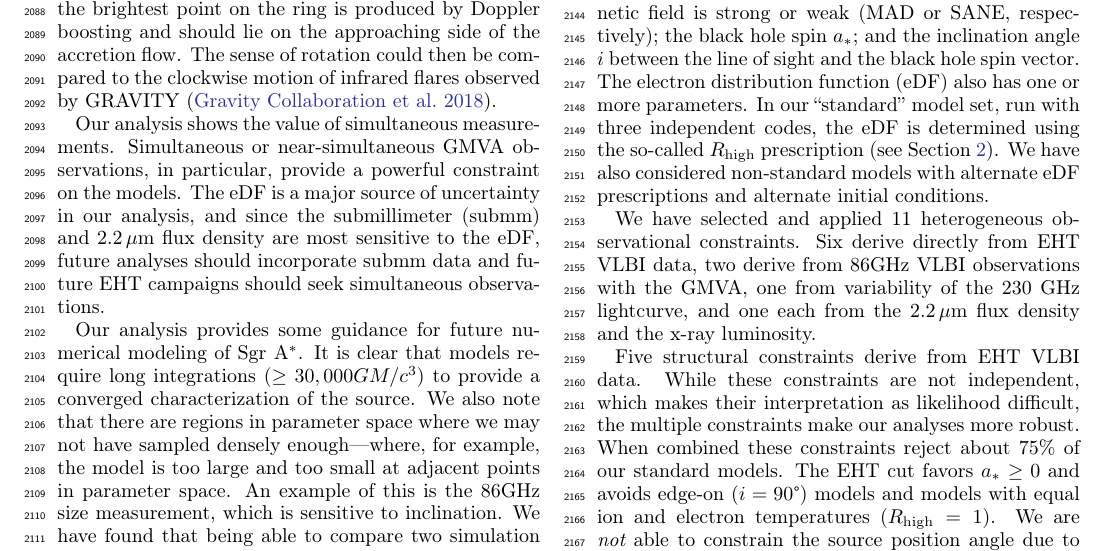
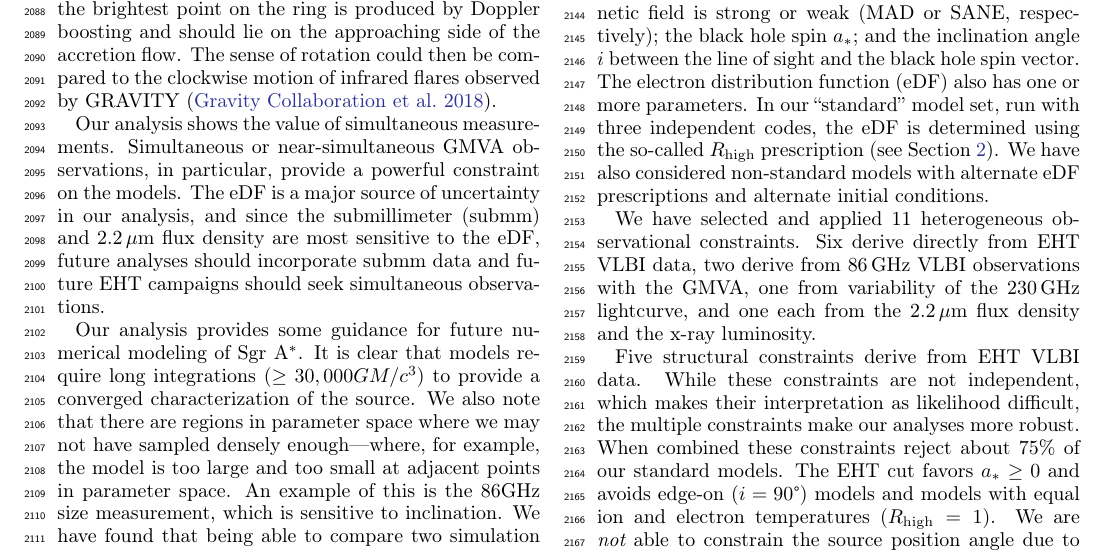
Before and after one commit to rndref/EHT_SGRA5, a LaTeX paper (main.tex, which reads conclusions.tex): part of page 29 of 96, cut so that both start at the same text. Compiled offline with pdfLaTeX.

Commit message:
Updates from overleaf

```diff
--- a/conclusions.tex
+++ b/conclusions.tex
@@ -19,7 +19,7 @@ We have made a first comparison of the EHT 2017 \sgra data to a state-of-the-art
 
 The model parameters are: whether the horizon magnetic field is strong or weak (MAD or SANE, respectively); the black hole spin $\abh$; and the inclination angle $i$ between the line of sight and the black hole spin vector.  The electron distribution function (eDF) also has one or more parameters.  In our ``standard'' model set, run with three independent codes, the eDF is determined using the so-called $\Rh$ prescription (see Section \ref{sec:models}).  We have also considered non-standard models with alternate eDF prescriptions and alternate initial conditions.
 
-We have selected and applied 11 heterogeneous observational constraints.  Six derive directly from EHT VLBI data, two derive from 86GHz VLBI observations with the GMVA, one from variability of the 230 GHz lightcurve, and one each from the 2.2\um flux density and the x-ray luminosity.
+We have selected and applied 11 heterogeneous observational constraints.  Six derive directly from EHT VLBI data, two derive from 86\GHz VLBI observations with the GMVA, one from variability of the 230\GHz lightcurve, and one each from the 2.2\um flux density and the x-ray luminosity.
 
 Five structural constraints derive from EHT VLBI data.
 While these constraints are not independent, which makes their interpretation as likelihood difficult, the multiple constraints make our analyses more robust.
```
Also changed, not shown: comparisons.tex (+1 -1 lines).
